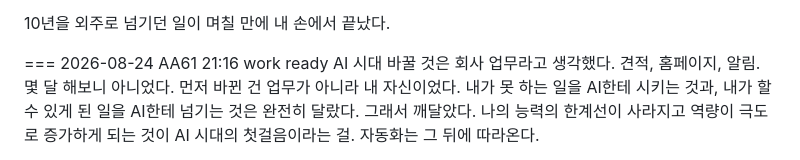
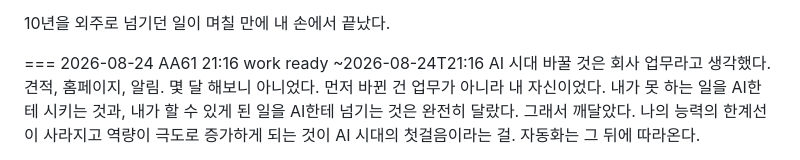
Before and after one commit to choworks-dev/choworks-dev.github.io, a Markdown page: content/threads/ai-transformation-starts-with-me.md, the part around the change. GitHub-like rendering.

Commit message:
쓰레드 알림·발행 표시 [skip ci]

```diff
--- a/content/threads/ai-transformation-starts-with-me.md
+++ b/content/threads/ai-transformation-starts-with-me.md
@@ -32,7 +32,7 @@ kind: work
 
 10년을 외주로 넘기던 일이 며칠 만에 내 손에서 끝났다.
 
-=== 2026-08-24 AA61 21:16 work ready
+=== 2026-08-24 AA61 21:16 work ready ~2026-08-24T21:16
 AI 시대 바꿀 것은 회사 업무라고 생각했다. 견적, 홈페이지, 알림. 몇 달 해보니 아니었다. 먼저 바뀐 건 업무가 아니라 내 자신이었다.
 내가 못 하는 일을 AI한테 시키는 것과, 내가 할 수 있게 된 일을 AI한테 넘기는 것은 완전히 달랐다. 그래서 깨달았다. 나의 능력의 한계선이 사라지고 역량이 극도로 증가하게 되는 것이 AI 시대의 첫걸음이라는 걸.  자동화는 그 뒤에 따라온다.
 
```
